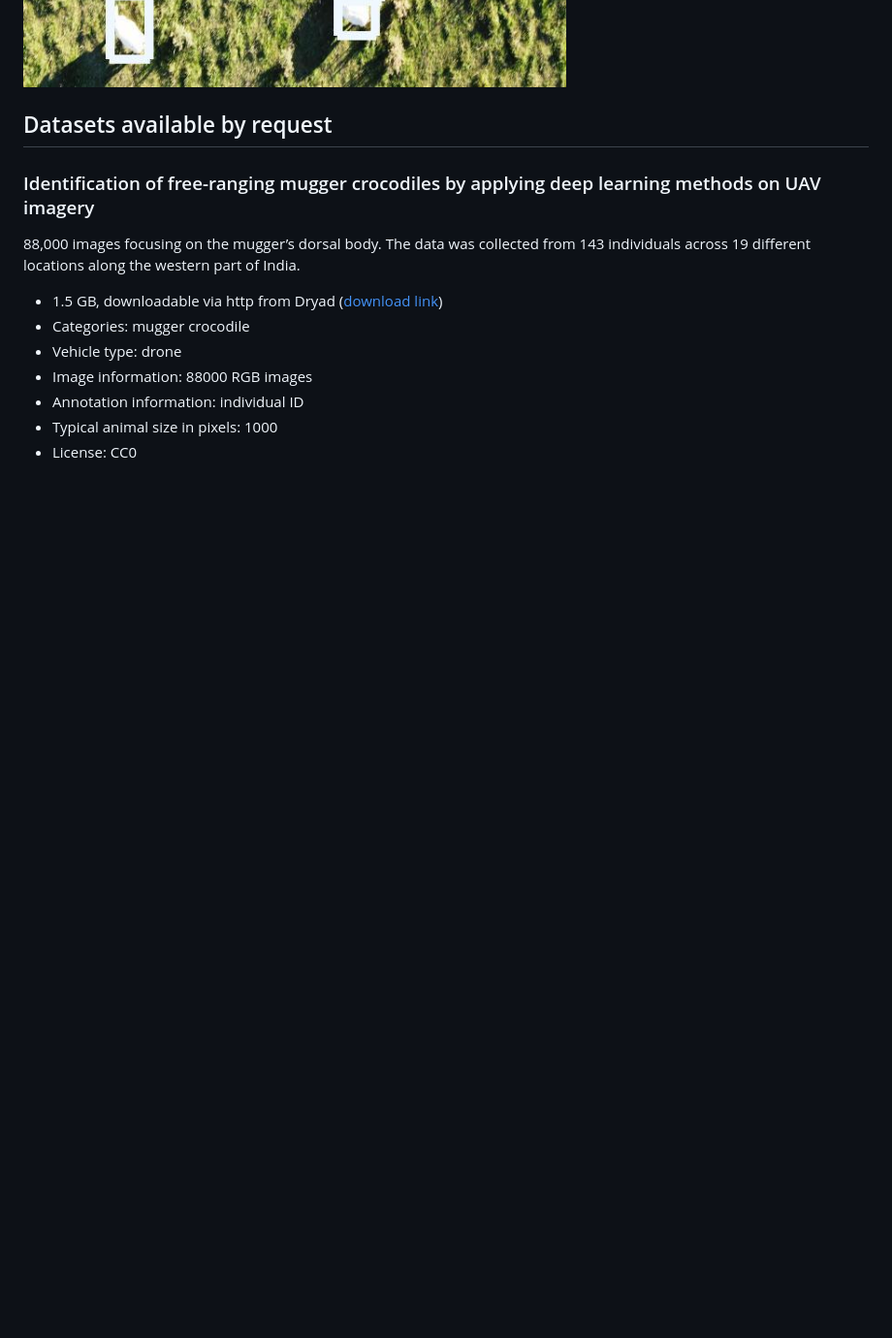
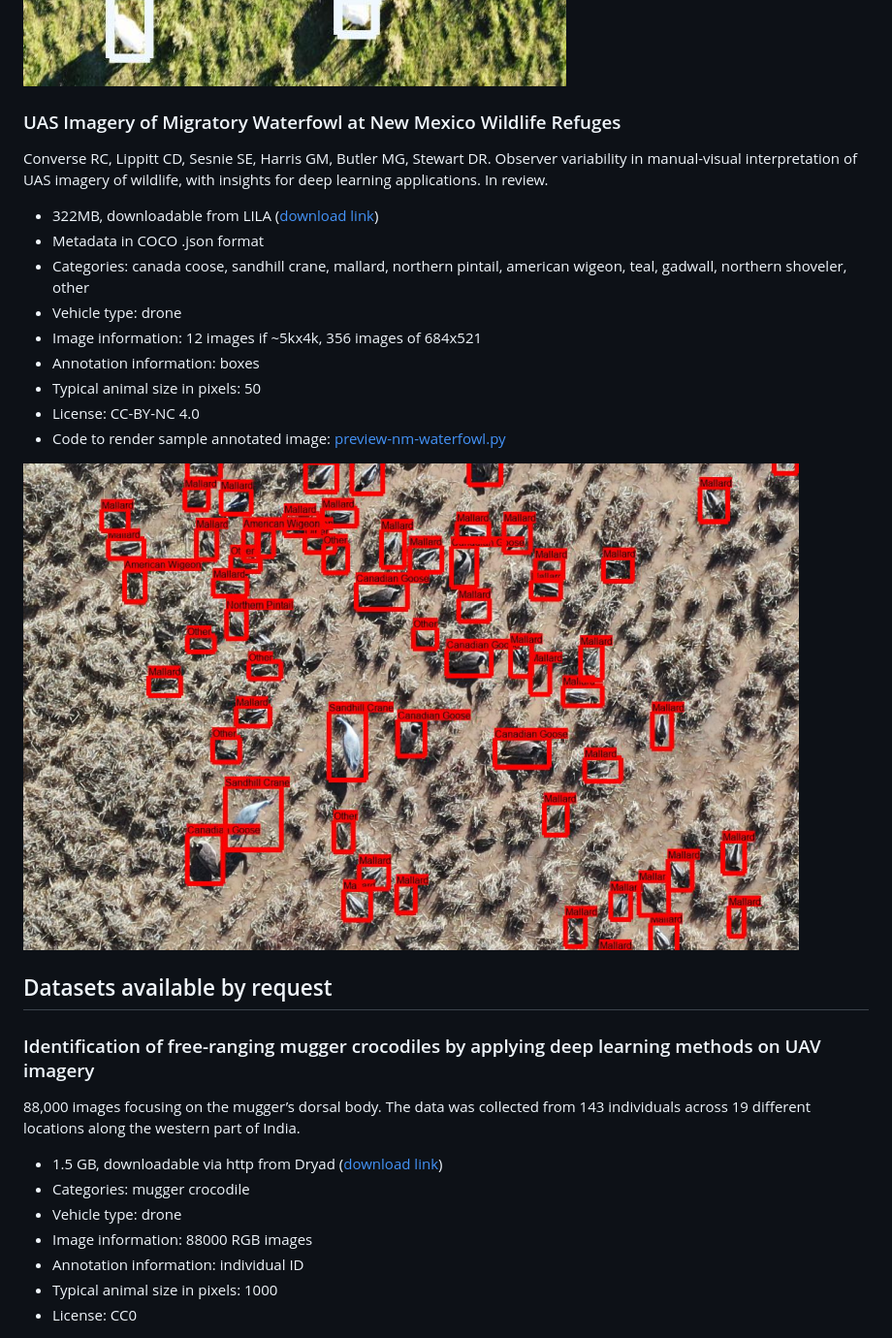
Before and after one commit to agentmorris/agentmorrispublic, a Markdown page: drone-datasets.md, the part around the change. Shown: that part at 97% size. GitHub-like rendering; pictures changed too: aerial-drone-data-preview/nm_waterfowl_sample_image_annotated.png (added); blank space fills up the shorter version.

Commit message:
Added Converse et al.

```diff
--- a/drone-datasets.md
+++ b/drone-datasets.md
@@ -404,6 +404,23 @@ Mou C, Liu T, Zhu C, Cui X. Waid: A large-scale dataset for wildlife detection w
 <img src="https://raw.githubusercontent.com/agentmorris/agentmorrispublic/main/aerial-drone-data-preview/waid_sample_image_annotated.jpg">
 
 
+### UAS Imagery of Migratory Waterfowl at New Mexico Wildlife Refuges
+
+Converse RC, Lippitt CD, Sesnie SE, Harris GM, Butler MG, Stewart DR. Observer variability in manual-visual interpretation of UAS imagery of wildlife, with insights for deep learning applications.  In review.
+
+* 322MB, downloadable from LILA (<a href="https://lila.science/datasets/uas-imagery-of-migratory-waterfowl-at-new-mexico-wildlife-refuges">download link</a>)
+* Metadata in COCO .json format
+* Categories: canada coose, sandhill crane, mallard, northern pintail, american wigeon, teal, gadwall, northern shoveler, other
+* Vehicle type: drone
+* Image information: 12 images if ~5kx4k, 356 images of 684x521
+* Annotation information: boxes
+* Typical animal size in pixels: 50
+* License: CC-BY-NC 4.0
+* Code to render sample annotated image: <a href="https://github.com/agentmorris/agentmorrispublic/blob/main/aerial-drone-data-preview/preview-nm-waterfowl.py">preview-nm-waterfowl.py</a>
+
+<img src="https://raw.githubusercontent.com/agentmorris/agentmorrispublic/main/aerial-drone-data-preview/nm_waterfowl_sample_image_annotated.png">
+
+
 <!-- Error in annotations, temporarily commenting out -->
 
 <!--
```
Also changed, not shown: aerial-drone-data-preview/nm_waterfowl_sample_image_unannotated.jpg (added), 1 other file.
